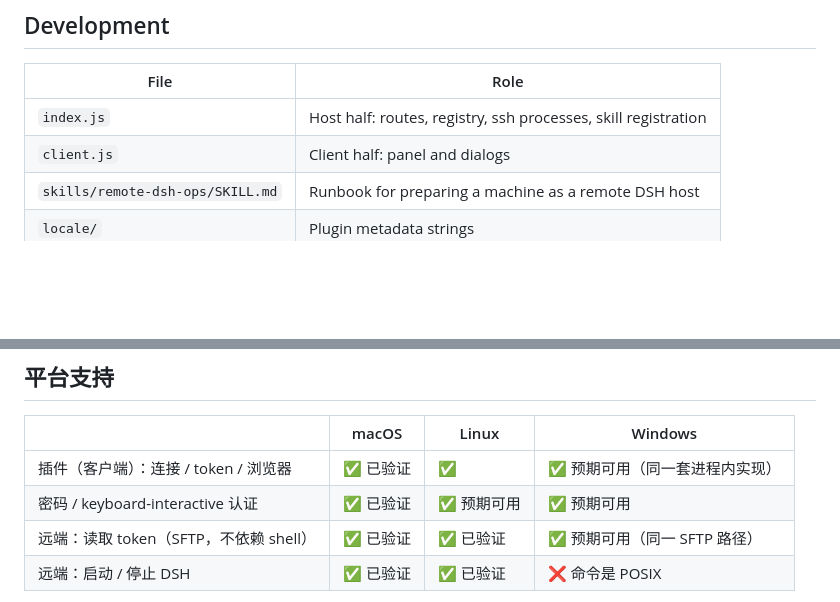
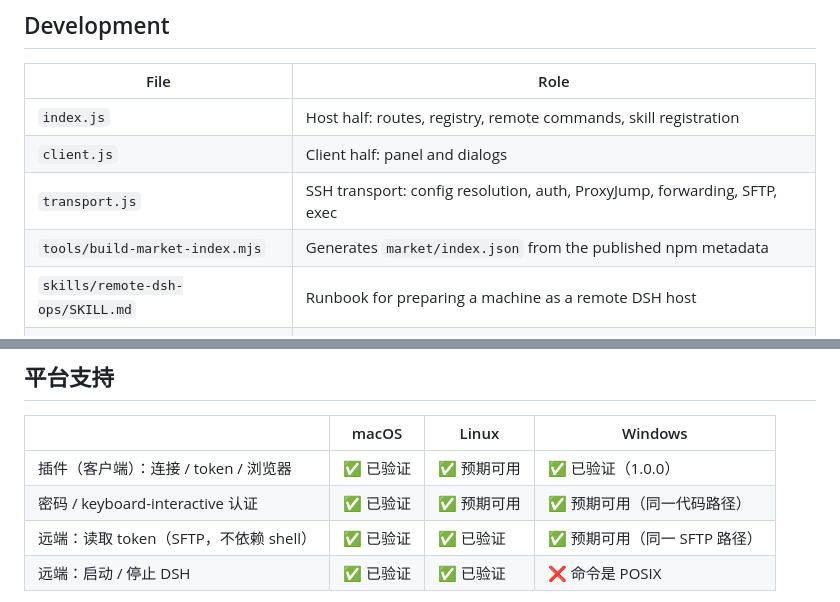
Before and after one commit to Strepsiades2/dsh-remote-ssh, a Markdown page: README.md, 2 parts joined by grey strips. Rendered like a GitHub page; blank space fills up the shorter version.

```diff
--- a/README.md
+++ b/README.md
@@ -107,8 +119,10 @@ Known gaps: `ProxyCommand` is not implemented (it runs a local command, so the s
 
 | File | Role |
 | --- | --- |
-| `index.js` | Host half: routes, registry, ssh processes, skill registration |
+| `index.js` | Host half: routes, registry, remote commands, skill registration |
 | `client.js` | Client half: panel and dialogs |
+| `transport.js` | SSH transport: config resolution, auth, ProxyJump, forwarding, SFTP, exec |
+| `tools/build-market-index.mjs` | Generates `market/index.json` from the published npm metadata |
 | `skills/remote-dsh-ops/SKILL.md` | Runbook for preparing a machine as a remote DSH host |
 | `locale/` | Plugin metadata strings |
 | `cordis.patch.yml` | Bundle insert declaration |
@@ -198,8 +224,8 @@ dsh plugin add @strepsiades/dsh-remote-ssh
 
 | | macOS | Linux | Windows |
 | --- | --- | --- | --- |
-| 插件（客户端）：连接 / token / 浏览器 | ✅ 已验证 | ✅ | ✅ 预期可用（同一套进程内实现） |
-| 密码 / keyboard-interactive 认证 | ✅ 已验证 | ✅ 预期可用 | ✅ 预期可用 |
+| 插件（客户端）：连接 / token / 浏览器 | ✅ 已验证 | ✅ 预期可用 | ✅ 已验证（1.0.0） |
+| 密码 / keyboard-interactive 认证 | ✅ 已验证 | ✅ 预期可用 | ✅ 预期可用（同一代码路径） |
 | 远端：读取 token（SFTP，不依赖 shell） | ✅ 已验证 | ✅ 已验证 | ✅ 预期可用（同一 SFTP 路径） |
 | 远端：启动 / 停止 DSH | ✅ 已验证 | ✅ 已验证 | ❌ 命令是 POSIX |
 
```
Also changed, not shown: other parts of README.md (+26 -2 lines), CHANGELOG.md (+10 -0 lines), docs/screenshots/connected.png (added), docs/screenshots/panel.png (added), docs/screenshots/settings.png (added), 4 other files.
